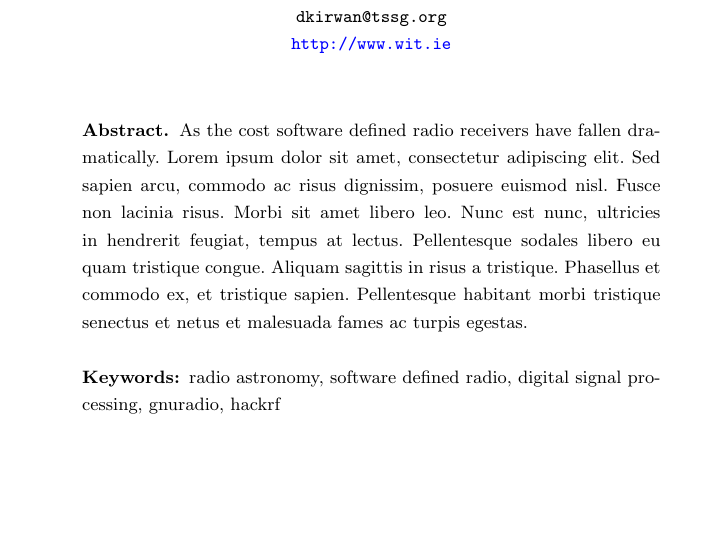
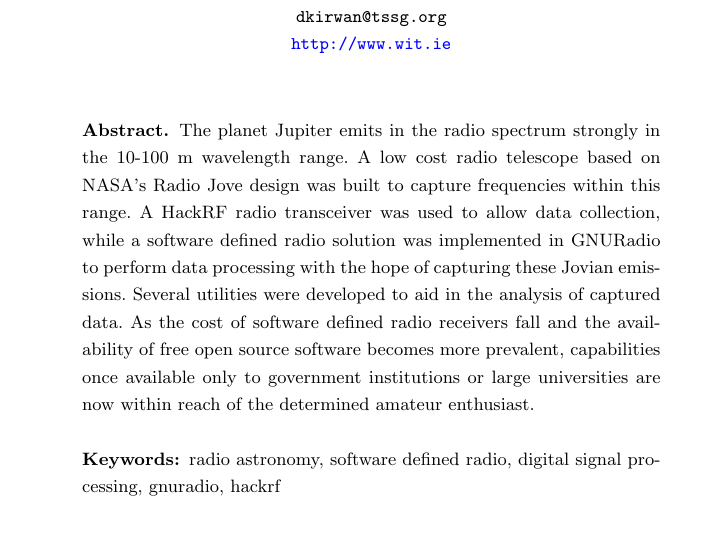
Before and after one commit to davidkirwan/software_defined_radio_telescope, a LaTeX thesis (documentation/dissertation/david_kirwan_00346128_dissertation.tex): part of page 1 of 72, cut so that both start at the same text. Compiled offline with pdfLaTeX.

Commit message:
- Abstract

```diff
--- a/documentation/dissertation/david_kirwan_00346128_dissertation.tex
+++ b/documentation/dissertation/david_kirwan_00346128_dissertation.tex
@@ -82,10 +82,9 @@ Cork Rd, Waterford City, Ireland\\
 \tocauthor{D. Kirwan}
 \maketitle
 
-%TODO Abstract
 %
 \begin{abstract}
-As the cost software defined radio receivers have fallen dramatically. Lorem ipsum dolor sit amet, consectetur adipiscing elit. Sed sapien arcu, commodo ac risus dignissim, posuere euismod nisl. Fusce non lacinia risus. Morbi sit amet libero leo. Nunc est nunc, ultricies in hendrerit feugiat, tempus at lectus. Pellentesque sodales libero eu quam tristique congue. Aliquam sagittis in risus a tristique. Phasellus et commodo ex, et tristique sapien. Pellentesque habitant morbi tristique senectus et netus et malesuada fames ac turpis egestas.
+The planet Jupiter emits in the radio spectrum strongly in the 10-100 m wavelength range. A low cost radio telescope based on NASA's Radio Jove design was built to capture frequencies within this range. A HackRF radio transceiver was used to allow data collection, while a software defined radio solution was implemented in GNURadio to perform data processing with the hope of capturing these Jovian emissions. Several utilities were developed to aid in the analysis of captured data. As the cost of software defined radio receivers fall and the availability of free open source software becomes more prevalent, capabilities once available only to government institutions or large universities are now within reach of the determined amateur enthusiast.
 \keywords{radio astronomy, software defined radio, digital signal processing, gnuradio, hackrf}
 \end{abstract}
 %
```
